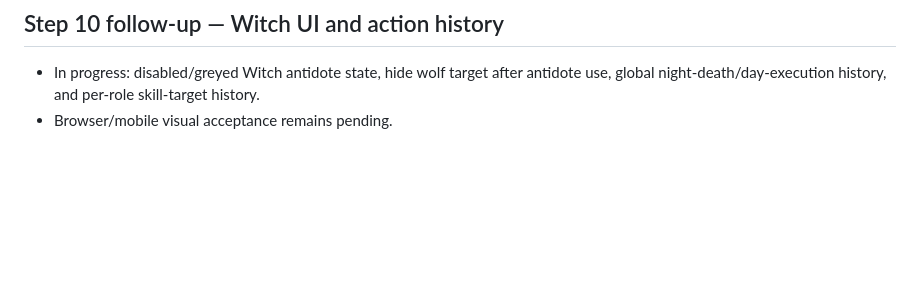
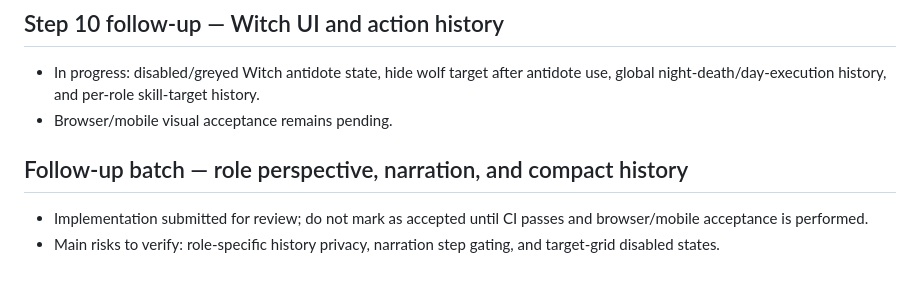
Before and after one commit to ivi39c/awoo, a Markdown page: docs/COMPLETION_AUDIT.md, the part around the change. GitHub-like rendering; blank space fills up the shorter version.

Commit message:
docs: track follow-up acceptance items

```diff
--- a/docs/COMPLETION_AUDIT.md
+++ b/docs/COMPLETION_AUDIT.md
@@ -127,3 +127,9 @@
 
 - In progress: disabled/greyed Witch antidote state, hide wolf target after antidote use, global night-death/day-execution history, and per-role skill-target history.
 - Browser/mobile visual acceptance remains pending.
+
+
+## Follow-up batch — role perspective, narration, and compact history
+
+- Implementation submitted for review; do not mark as accepted until CI passes and browser/mobile acceptance is performed.
+- Main risks to verify: role-specific history privacy, narration step gating, and target-grid disabled states.
```
